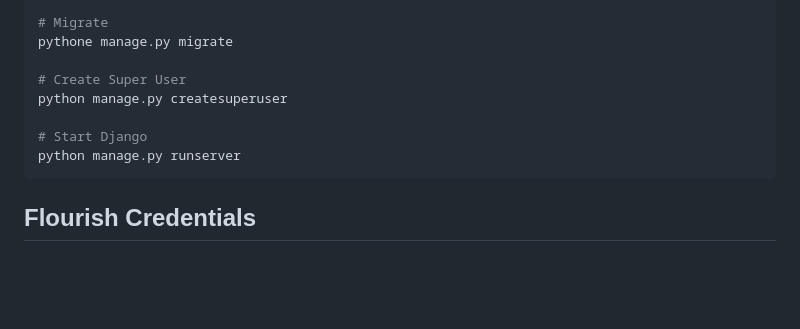
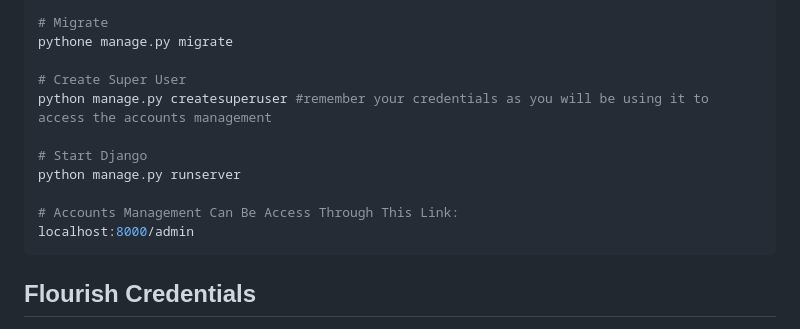
Before and after one commit to ITECH3208andITECH3209feduni/project-repository-bioeconomy-capstone-project, a Markdown page: docs/django.md, the part around the change. Rendered like a GitHub page; blank space fills up the shorter version.

````diff
--- a/docs/django.md
+++ b/docs/django.md
@@ -93,10 +93,13 @@ python manage.py makemigrations
 pythone manage.py migrate
 
 # Create Super User
-python manage.py createsuperuser
+python manage.py createsuperuser #remember your credentials as you will be using it to access the accounts management
 
 # Start Django
 python manage.py runserver
+
+# Accounts Management Can Be Access Through This Link:
+localhost:8000/admin
 ```
 
 ## Flourish Credentials
````
